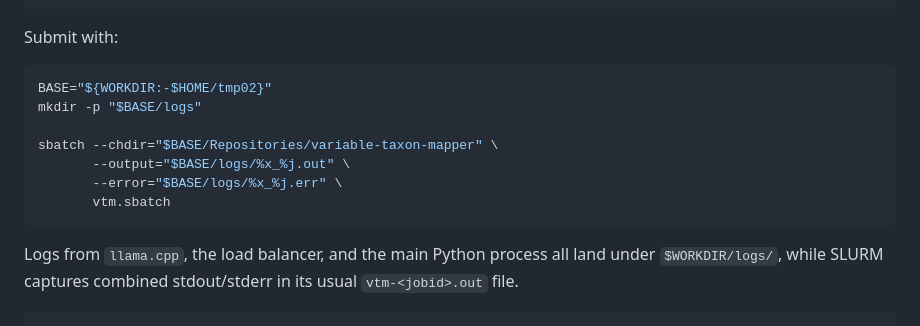
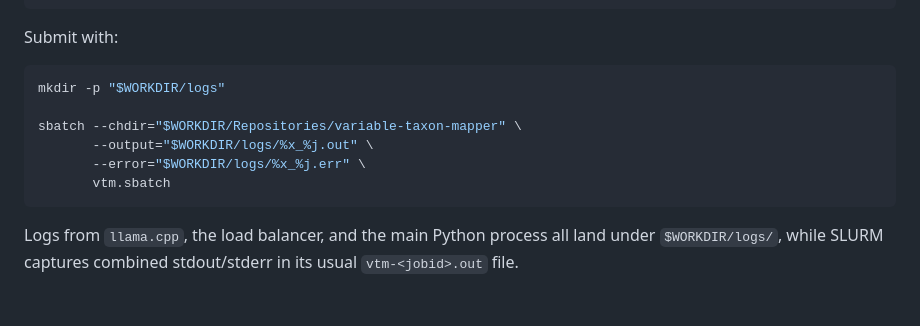
Before and after one commit to joelkuiper/variable-taxon-mapper, a Markdown page: doc/nibbler_cluster.md, the part around the change. Drawn GitHub-style.

````diff
--- a/doc/nibbler_cluster.md
+++ b/doc/nibbler_cluster.md
@@ -260,15 +260,12 @@ LB_PORT=8080 ./run_pipeline_lb.sh
 Submit with:
 
 ```bash
-BASE="${WORKDIR:-$HOME/tmp02}"
-mkdir -p "$BASE/logs"
+mkdir -p "$WORKDIR/logs"
 
-sbatch --chdir="$BASE/Repositories/variable-taxon-mapper" \
-       --output="$BASE/logs/%x_%j.out" \
-       --error="$BASE/logs/%x_%j.err" \
+sbatch --chdir="$WORKDIR/Repositories/variable-taxon-mapper" \
+       --output="$WORKDIR/logs/%x_%j.out" \
+       --error="$WORKDIR/logs/%x_%j.err" \
        vtm.sbatch
 ```
 
 Logs from `llama.cpp`, the load balancer, and the main Python process all land under `$WORKDIR/logs/`, while SLURM captures combined stdout/stderr in its usual `vtm-<jobid>.out` file.
-
-```
````
